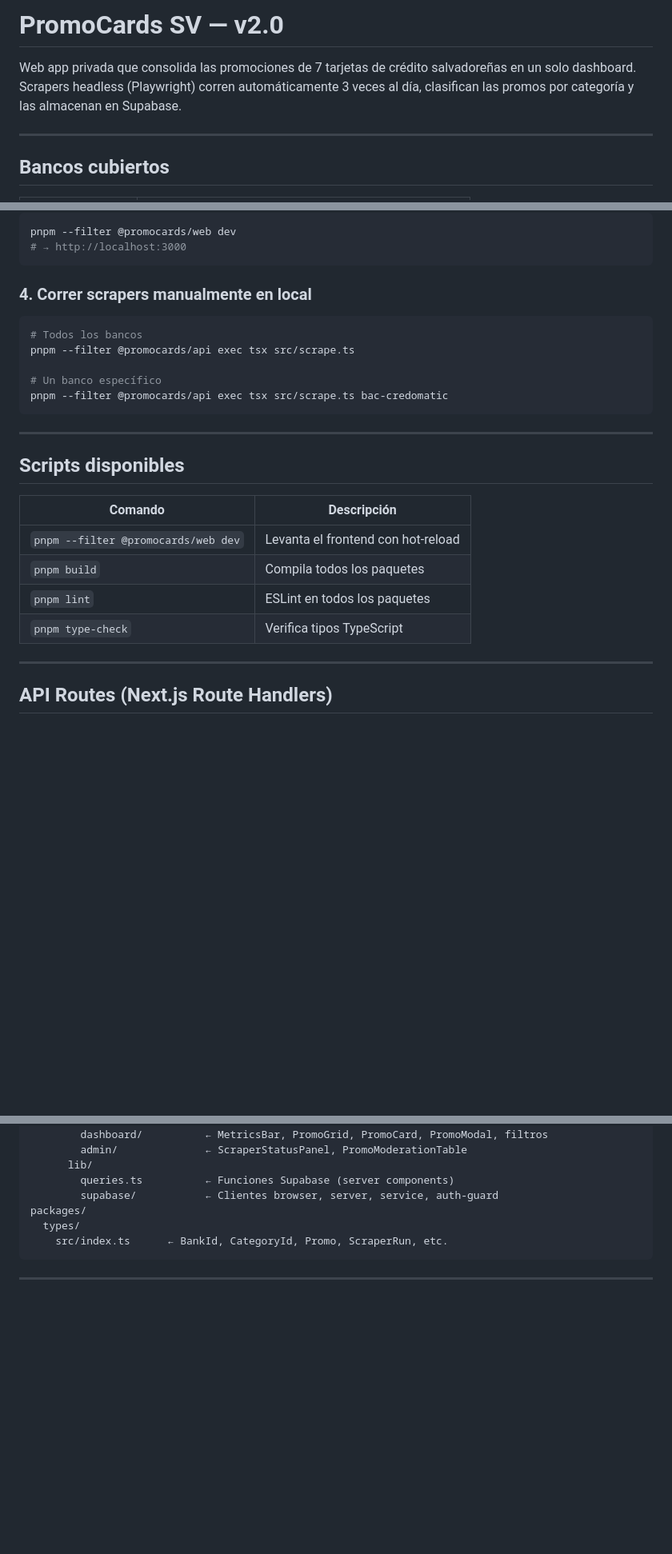
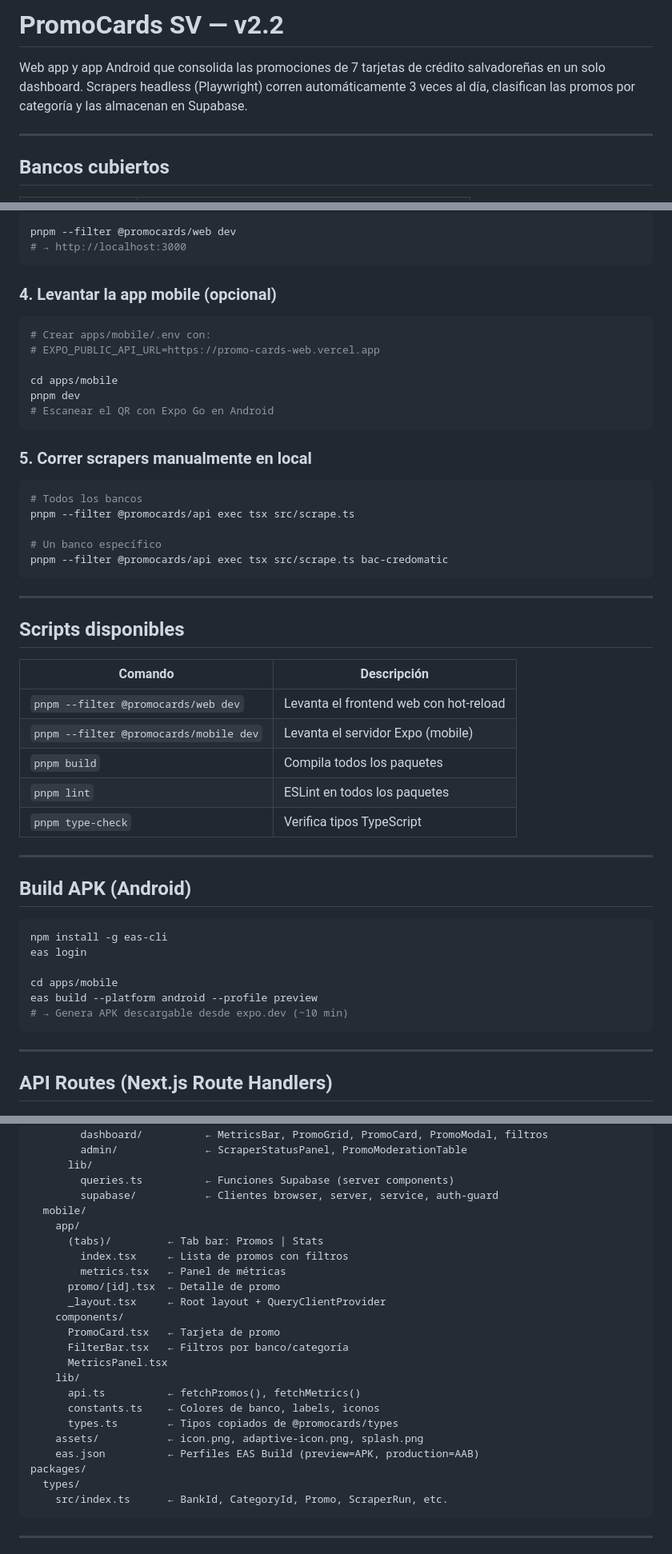
Before and after one commit to IrahetaBuendia/PromoCards, a Markdown page: README.md, 3 parts joined by grey strips. Shown at 80% size. Rendered like a GitHub page; blank space fills up the shorter version.

````diff
--- a/README.md
+++ b/README.md
@@ -1,6 +1,6 @@
-# PromoCards SV — v2.0
+# PromoCards SV — v2.2
 
-Web app privada que consolida las promociones de 7 tarjetas de crédito salvadoreñas en un solo dashboard. Scrapers headless (Playwright) corren automáticamente 3 veces al día, clasifican las promos por categoría y las almacenan en Supabase.
+Web app y app Android que consolida las promociones de 7 tarjetas de crédito salvadoreñas en un solo dashboard. Scrapers headless (Playwright) corren automáticamente 3 veces al día, clasifican las promos por categoría y las almacenan en Supabase.
 
 ---
 
@@ -159,7 +167,18 @@ pnpm --filter @promocards/web dev
 # → http://localhost:3000
 ```
 
-### 4. Correr scrapers manualmente en local
+### 4. Levantar la app mobile (opcional)
+
+```bash
+# Crear apps/mobile/.env con:
+# EXPO_PUBLIC_API_URL=https://promo-cards-web.vercel.app
+
+cd apps/mobile
+pnpm dev
+# Escanear el QR con Expo Go en Android
+```
+
+### 5. Correr scrapers manualmente en local
 
 ```bash
 # Todos los bancos
@@ -175,10 +194,24 @@ pnpm --filter @promocards/api exec tsx src/scrape.ts bac-credomatic
 
 | Comando | Descripción |
 |---|---|
-| `pnpm --filter @promocards/web dev` | Levanta el frontend con hot-reload |
+| `pnpm --filter @promocards/web dev` | Levanta el frontend web con hot-reload |
+| `pnpm --filter @promocards/mobile dev` | Levanta el servidor Expo (mobile) |
 | `pnpm build` | Compila todos los paquetes |
 | `pnpm lint` | ESLint en todos los paquetes |
 | `pnpm type-check` | Verifica tipos TypeScript |
+
+---
+
+## Build APK (Android)
+
+```bash
+npm install -g eas-cli
+eas login
+
+cd apps/mobile
+eas build --platform android --profile preview
+# → Genera APK descargable desde expo.dev (~10 min)
+```
 
 ---
 
@@ -334,6 +367,23 @@ apps/
       lib/
         queries.ts          ← Funciones Supabase (server components)
         supabase/           ← Clientes browser, server, service, auth-guard
+  mobile/
+    app/
+      (tabs)/         ← Tab bar: Promos | Stats
+        index.tsx     ← Lista de promos con filtros
+        metrics.tsx   ← Panel de métricas
+      promo/[id].tsx  ← Detalle de promo
+      _layout.tsx     ← Root layout + QueryClientProvider
+    components/
+      PromoCard.tsx   ← Tarjeta de promo
+      FilterBar.tsx   ← Filtros por banco/categoría
+      MetricsPanel.tsx
+    lib/
+      api.ts          ← fetchPromos(), fetchMetrics()
+      constants.ts    ← Colores de banco, labels, iconos
+      types.ts        ← Tipos copiados de @promocards/types
+    assets/           ← icon.png, adaptive-icon.png, splash.png
+    eas.json          ← Perfiles EAS Build (preview=APK, production=AAB)
 packages/
   types/
     src/index.ts      ← BankId, CategoryId, Promo, ScraperRun, etc.
````
Also changed, not shown: other parts of README.md (+10 -2 lines), CLAUDE.md (+38 -4 lines).
